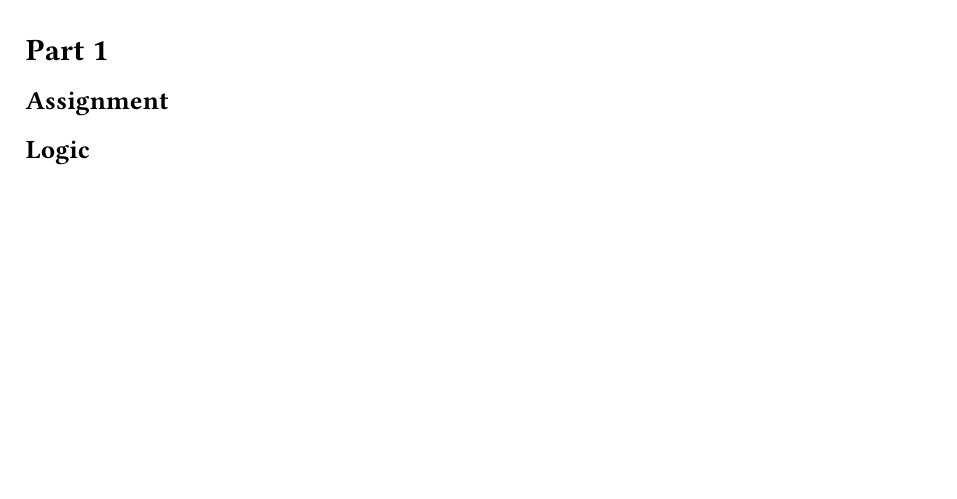
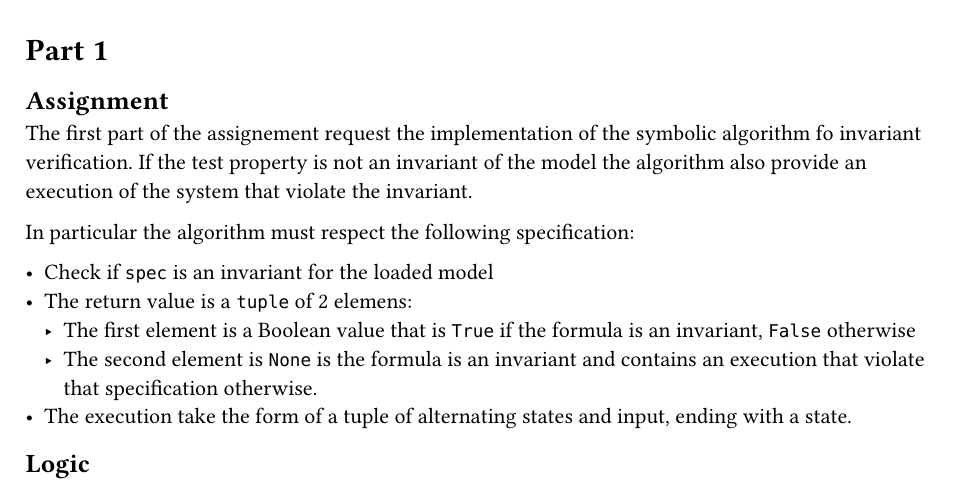
Before and after one commit to LucaMonetti/FMCS, a Typst document (docs/report.typ): part of page 2 of 7, cut so that both start at the same text, the shorter picture padded with empty space. The pictures show the PDF file docs/report.pdf that the author committed with the source.

Commit message:
[feat] Added basic part-1 description.

```diff
--- a/docs/report.typ
+++ b/docs/report.typ
@@ -81,6 +81,16 @@
 = Part 1
 
 == Assignment
+
+The first part of the assignement request the implementation of the symbolic algorithm fo invariant verification. If the test property is not an invariant of the model the algorithm also provide an execution of the system that violate the invariant.
+
+In particular the algorithm must respect the following specification:
+
+- Check if `spec` is an invariant for the loaded model
+- The return value is a `tuple` of 2 elemens:
+  - The first element is a Boolean value that is `True` if the formula is an invariant, `False` otherwise
+  - The second element is `None` is the formula is an invariant and contains an execution that violate that specification otherwise.
+- The execution take the form of a tuple of alternating states and input, ending with a state.
 
 == Logic
 
```
Also changed, not shown: docs/report.pdf, 1 other file.
